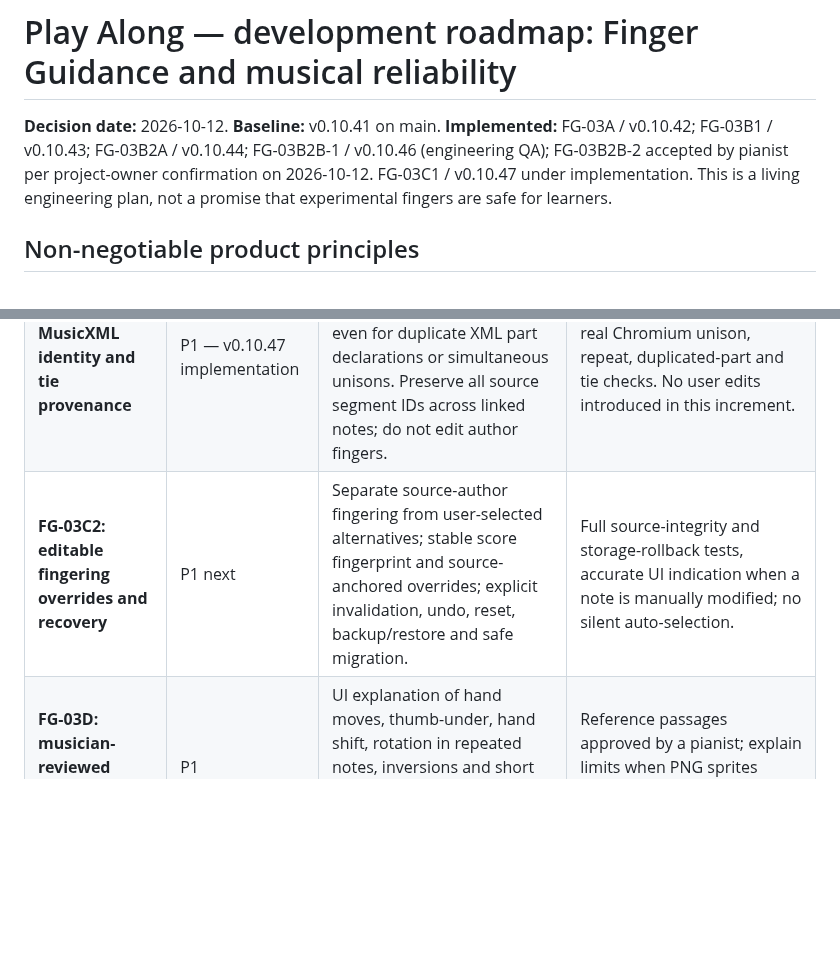
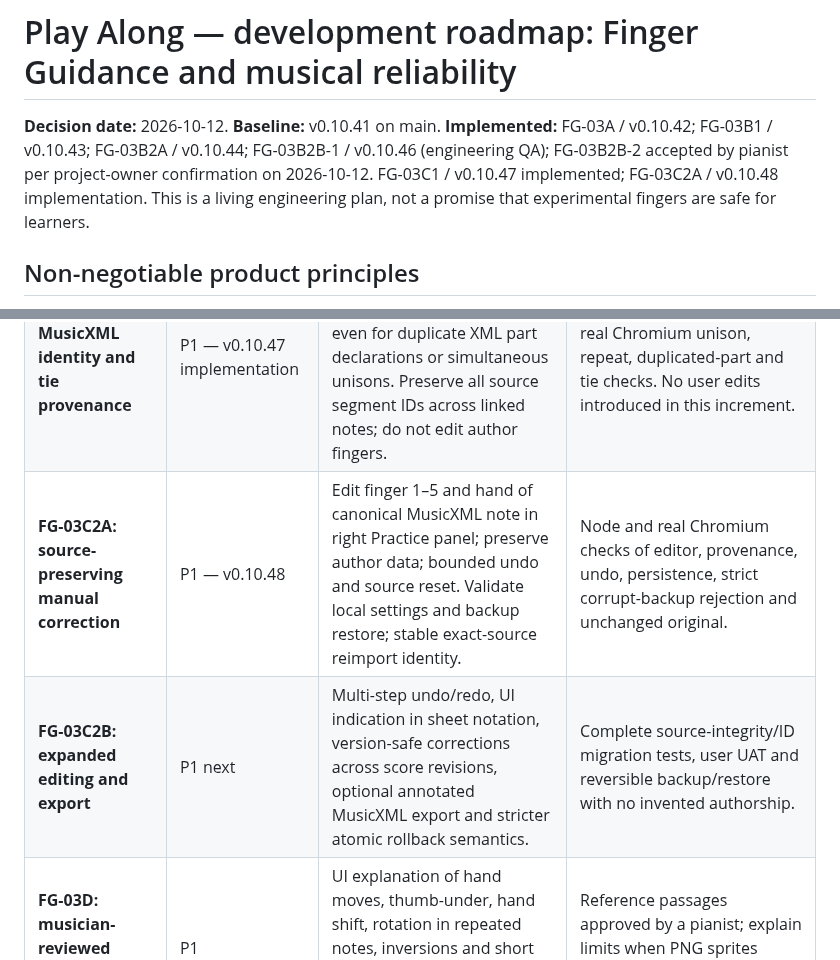
Before and after one commit to shafranek-js/play-along, a Markdown page: docs/ROADMAP-FINGER-GUIDANCE.md, 2 parts joined by grey strips. Drawn GitHub-style; blank space fills up the shorter version.

Commit message:
docs(roadmap): mark bounded FG-03C2A user edits delivered, stage advanced undo and MusicXML export separately

```diff
--- a/docs/ROADMAP-FINGER-GUIDANCE.md
+++ b/docs/ROADMAP-FINGER-GUIDANCE.md
@@ -1,6 +1,6 @@
 # Play Along — development roadmap: Finger Guidance and musical reliability
 
-**Decision date:** 2026-10-12. **Baseline:** v0.10.41 on main. **Implemented:** FG-03A / v0.10.42; FG-03B1 / v0.10.43; FG-03B2A / v0.10.44; FG-03B2B-1 / v0.10.46 (engineering QA); FG-03B2B-2 accepted by pianist per project-owner confirmation on 2026-10-12. FG-03C1 / v0.10.47 under implementation. This is a living engineering plan, not a promise that experimental fingers are safe for learners.
+**Decision date:** 2026-10-12. **Baseline:** v0.10.41 on main. **Implemented:** FG-03A / v0.10.42; FG-03B1 / v0.10.43; FG-03B2A / v0.10.44; FG-03B2B-1 / v0.10.46 (engineering QA); FG-03B2B-2 accepted by pianist per project-owner confirmation on 2026-10-12. FG-03C1 / v0.10.47 implemented; FG-03C2A / v0.10.48 implementation. This is a living engineering plan, not a promise that experimental fingers are safe for learners.
 
 ## Non-negotiable product principles
 
@@ -27,7 +27,8 @@
 | **FG-03B2B-1: piano-range and pose coverage** | P0 — v0.10.46 engineering QA | Real Chromium screenshot/JSON matrix of 25/49/61/88-key virtual keyboards on desktop/mobile; correct black-key targeting; no physical MIDI calibration required for virtual preview; no fitting a full PNG pose to cropped author-annotated chords. | Eight browser screenshots and machine-checkable geometry report in PR artifacts; original MusicXML finger data preserved and no auto-fingering. This is **not pianist approval**. |
 | **FG-03B2B-2: pianist acceptance** | P0 — accepted 2026-10-12 (owner-reported) | The project owner confirmed the pianist accepted this phase. Record this as an accepted milestone for the reviewed 2D hand-guidance scope; do not expand it into a claim that automatic fingering or anatomical joint simulation is independently validated. | Approval is confirmed by the owner. No individual review sheets, repertoire list or annotated case report are attached yet; attach them if supplied, without reopening the accepted stage. |
 | **FG-03C1: MusicXML identity and tie provenance** | P1 — v0.10.47 implementation | Use documented deterministic part-index/measure/ordinal IDs even for duplicate XML part declarations or simultaneous unisons. Preserve all source segment IDs across linked notes; do not edit author fingers. | Pure ID collision tests and real Chromium unison, repeat, duplicated-part and tie checks. No user edits introduced in this increment. |
-| **FG-03C2: editable fingering overrides and recovery** | P1 next | Separate source-author fingering from user-selected alternatives; stable score fingerprint and source-anchored overrides; explicit invalidation, undo, reset, backup/restore and safe migration. | Full source-integrity and storage-rollback tests, accurate UI indication when a note is manually modified; no silent auto-selection. |
+| **FG-03C2A: source-preserving manual correction** | P1 — v0.10.48 | Edit finger 1–5 and hand of canonical MusicXML note in right Practice panel; preserve author data; bounded undo and source reset. Validate local settings and backup restore; stable exact-source reimport identity. | Node and real Chromium checks of editor, provenance, undo, persistence, strict corrupt-backup rejection and unchanged original. |
+| **FG-03C2B: expanded editing and export** | P1 next | Multi-step undo/redo, UI indication in sheet notation, version-safe corrections across score revisions, optional annotated MusicXML export and stricter atomic rollback semantics. | Complete source-integrity/ID migration tests, user UAT and reversible backup/restore with no invented authorship. |
 | **FG-03D: musician-reviewed technique guides** | P1 | UI explanation of hand moves, thumb-under, hand shift, rotation in repeated notes, inversions and short chord sequences. Size profile only where meaningful and validated. | Reference passages approved by a pianist; explain limits when PNG sprites cannot represent physically exact joint motion. |
 | **FG-04: experimental fingering engine** | P2 conditional | Compare/port Parncutt/PianoPlayer ideas in a Worker with cancellation/versioned replies and bounded computation. Separate hand splitter for ambiguous MIDI; refuse unclear passages. Never use a fixed C4 hand boundary as ground truth. | Frozen unseen evaluation splits, external expert adjudication, explicit unknown/refusal coverage, performance/memory benchmarks and positive acceptance gate. Until then keep learner auto-fingering disabled. |
 | **FG-05: adaptive teaching and export** | P2 conditional | Export user-approved annotated MusicXML; practice fewer hints over time; supervised alternatives for different hand sizes; optional preview style controls. | Source author fingers preserved; no fabricated source metadata; actual end-user UAT of skill retention. |
```
